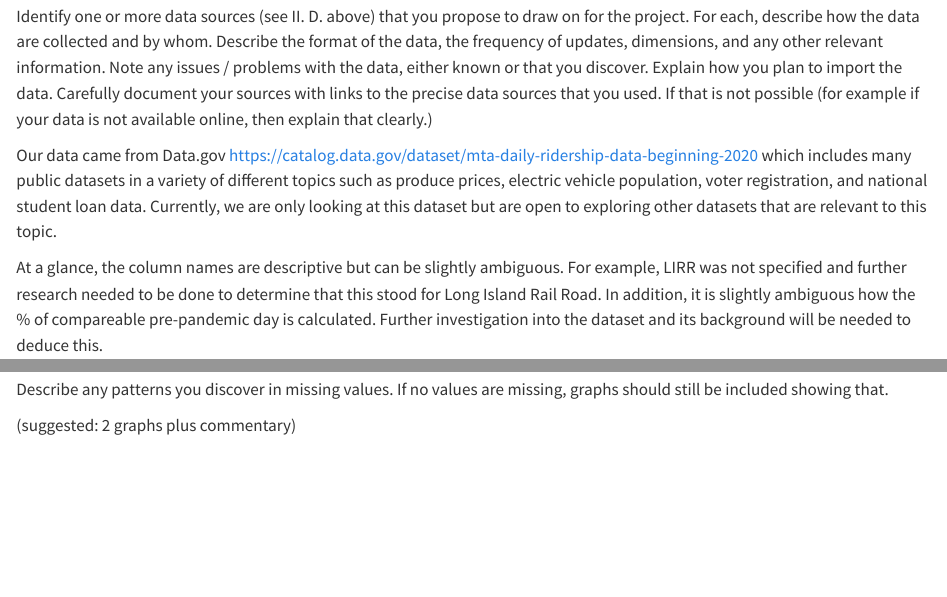
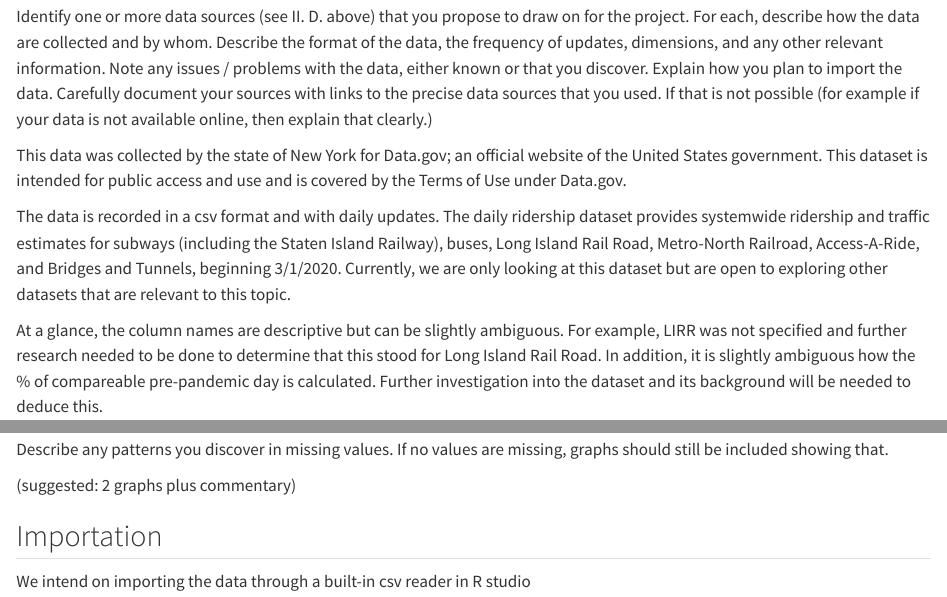
Before and after one commit to brandonkeung/MTA-Daily-Ridership, a Quarto document (data.qmd): the page in a window 1100 px wide, from 120 px down before the commit and from 160 px down after it, so that both start at the same text, and a second part further down, joined at a grey line. Rendered offline with R 4.5, knitr and Pandoc in place of Quarto, with nearby package versions.

Commit message:
rebasing Intro and Data branch

```diff
--- a/data.qmd
+++ b/data.qmd
@@ -4,15 +6,20 @@
 
 Identify one or more data sources (see II. D. above) that you propose to draw on for the project. For each, describe how the data are collected and by whom. Describe the format of the data, the frequency of updates, dimensions, and any other relevant information. Note any issues / problems with the data, either known or that you discover. Explain how you plan to import the data. Carefully document your sources with links to the precise data sources that you used. If that is not possible (for example if your data is not available online, then explain that clearly.)
 
-Our data came from Data.gov https://catalog.data.gov/dataset/mta-daily-ridership-data-beginning-2020 which includes many public datasets in a variety of different topics such as produce prices, electric vehicle population, voter registration, and national student loan data. Currently, we are only looking at this dataset but are open to exploring other datasets that are relevant to this topic.
+This data was collected by the state of New York for Data.gov; an official website of the United States government. This dataset is intended for public access and use and is covered by the Terms of Use under Data.gov.
+
+The data is recorded in a csv format and with daily updates. The daily ridership dataset provides systemwide ridership and traffic estimates for subways (including the Staten Island Railway), buses, Long Island Rail Road, Metro-North Railroad, Access-A-Ride, and Bridges and Tunnels, beginning 3/1/2020. Currently, we are only looking at this dataset but are open to exploring other datasets that are relevant to this topic.
 
 At a glance, the column names are descriptive but can be slightly ambiguous. For example, LIRR was not specified and further research needed to be done to determine that this stood for Long Island Rail Road. In addition, it is slightly ambiguous how the % of compareable pre-pandemic day is calculated. Further investigation into the dataset and its background will be needed to deduce this.
 
 (suggested: 1/2 page)
-
 
 ## 2.2Missing value analysis
 
 Describe any patterns you discover in missing values. If no values are missing, graphs should still be included showing that.
 
 (suggested: 2 graphs plus commentary)
+
+## Importation
+
+We intend on importing the data through a built-in csv reader in R studio
```
Also changed, not shown: index.qmd (+3 -1 lines), data.qmd (2 more changed lines).
